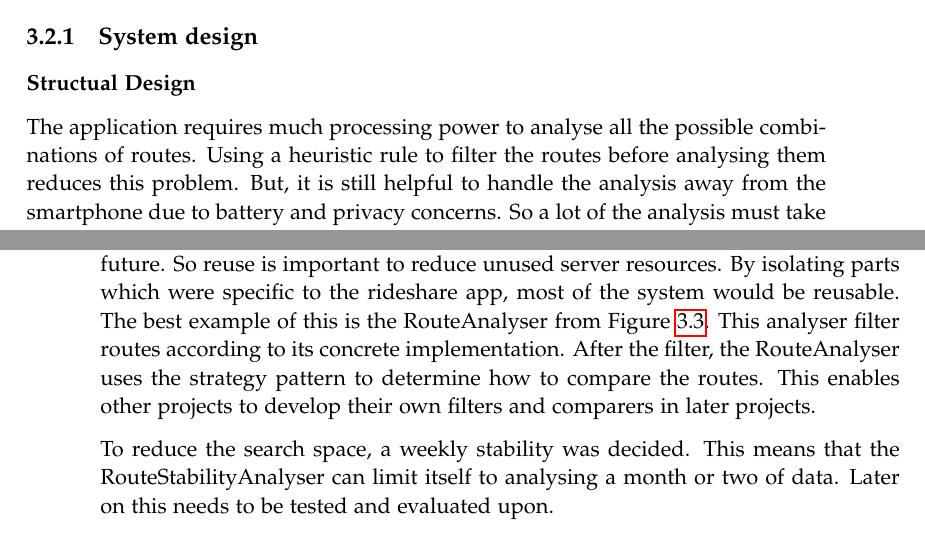
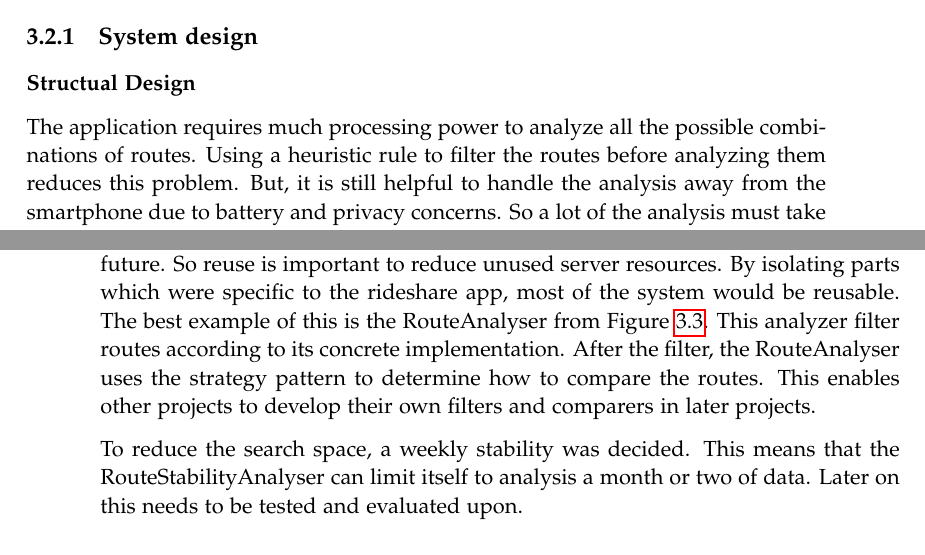
Before and after one commit to sw605/rapportsw6, a LaTeX thesis (master.tex, which reads sections/sprint1/systemdesign.tex): two parts of pages 15 and 16 of 29, joined at a grey line, cut so that both start at the same text. Compiled offline with pdfLaTeX.

Commit message:
now american english

```diff
--- a/sections/sprint1/systemdesign.tex
+++ b/sections/sprint1/systemdesign.tex
@@ -1,7 +1,7 @@
 % Divided into structual & behavioal design
 \subsubsection{Structual Design}
-The application requires much processing power to analyse all the possible combinations of routes.
-Using a heuristic rule to filter the routes before analysing them reduces this problem.
+The application requires much processing power to analyze all the possible combinations of routes.
+Using a heuristic rule to filter the routes before analyzing them reduces this problem.
 But, it is still helpful to handle the analysis away from the smartphone due to battery and privacy concerns.
 So a lot of the analysis must take place on the central server.
 
@@ -54,10 +54,10 @@ This is the start of a project that will be further developed and expanded in th
 So reuse is important to reduce unused server resources.
 By isolating parts which were specific to the rideshare app, most of the system would be reusable.
 The best example of this is the RouteAnalyser from Figure \ref{fig:classDiagramSprint1Server}.
-This analyser filter routes according to its concrete implementation.
+This analyzer filter routes according to its concrete implementation.
 After the filter, the RouteAnalyser uses the strategy pattern to determine how to compare the routes.
 This enables other projects to develop their own filters and comparers in later projects.
 
 To reduce the search space, a weekly stability was decided.
-This means that the RouteStabilityAnalyser can limit itself to analysing a month or two of data.
+This means that the RouteStabilityAnalyser can limit itself to analysis a month or two of data.
 Later on this needs to be tested and evaluated upon.
```
Also changed, not shown: sections/sprint1/systemdesign.tex (4 more changed lines).
